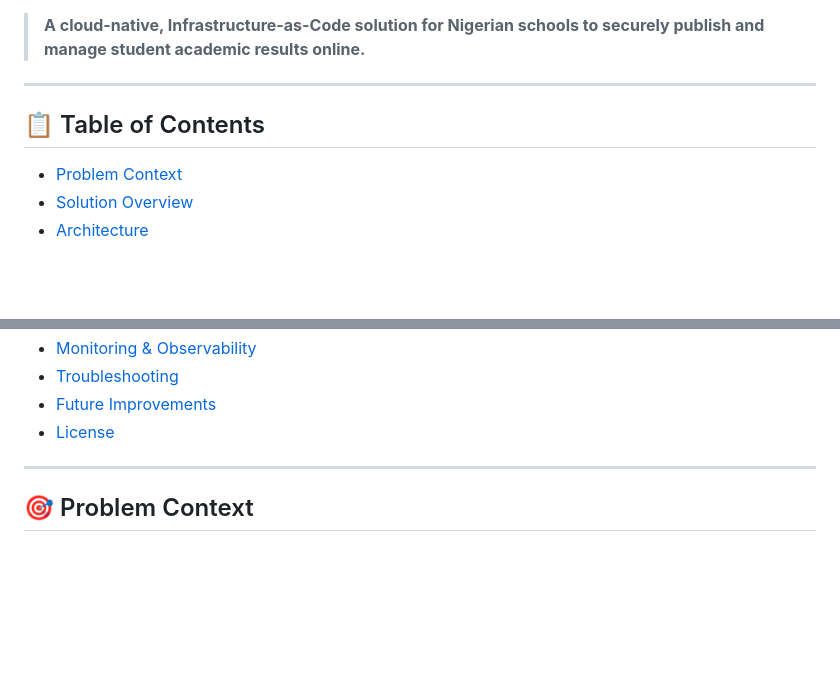
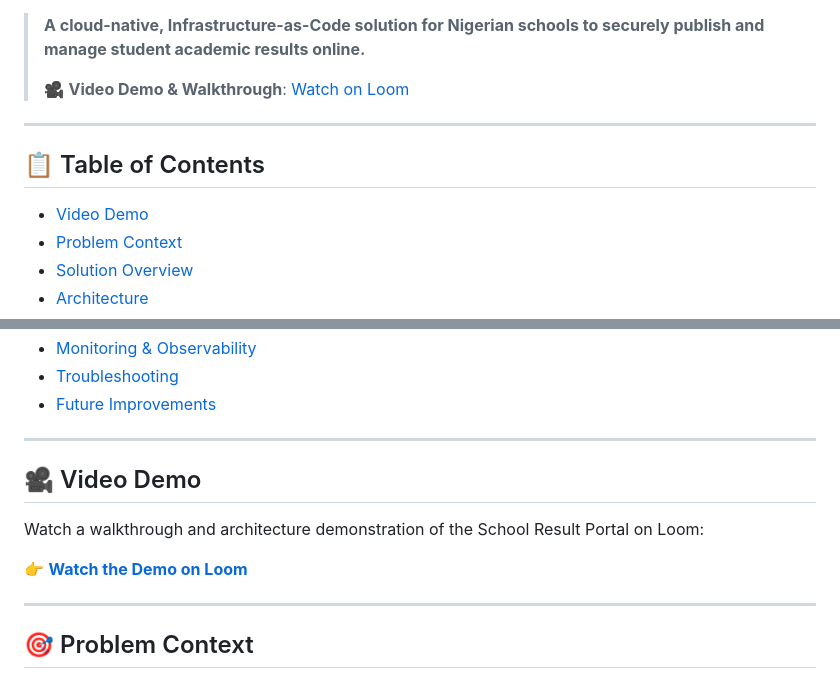
Before and after one commit to sensi012/School-Result-Portal, a Markdown page: README.md, 2 parts joined by grey strips. Drawn GitHub-style; blank space fills up the shorter version.

Commit message:
docs: add Loom video demo link and badge to README

```diff
--- a/README.md
+++ b/README.md
@@ -8,10 +9,13 @@
 
 > **A cloud-native, Infrastructure-as-Code solution for Nigerian schools to securely publish and manage student academic results online.**
+>
+> 🎥 **Video Demo & Walkthrough**: [Watch on Loom](https://www.loom.com/share/523d0f7c42524715a275f3401d02b19e)
 
 ---
 
 ## 📋 Table of Contents
 
+- [Video Demo](#-video-demo)
 - [Problem Context](#-problem-context)
 - [Solution Overview](#-solution-overview)
 - [Architecture](#-architecture)
@@ -29,7 +33,14 @@
 - [Monitoring & Observability](#-monitoring--observability)
 - [Troubleshooting](#-troubleshooting)
 - [Future Improvements](#-future-improvements)
-- [License](#-license)
+
+---
+
+## 🎥 Video Demo
+
+Watch a walkthrough and architecture demonstration of the School Result Portal on Loom:
+
+👉 **[Watch the Demo on Loom](https://www.loom.com/share/523d0f7c42524715a275f3401d02b19e)**
 
 ---
 
```
Also changed, not shown: other parts of README.md (+1 -0 lines).
